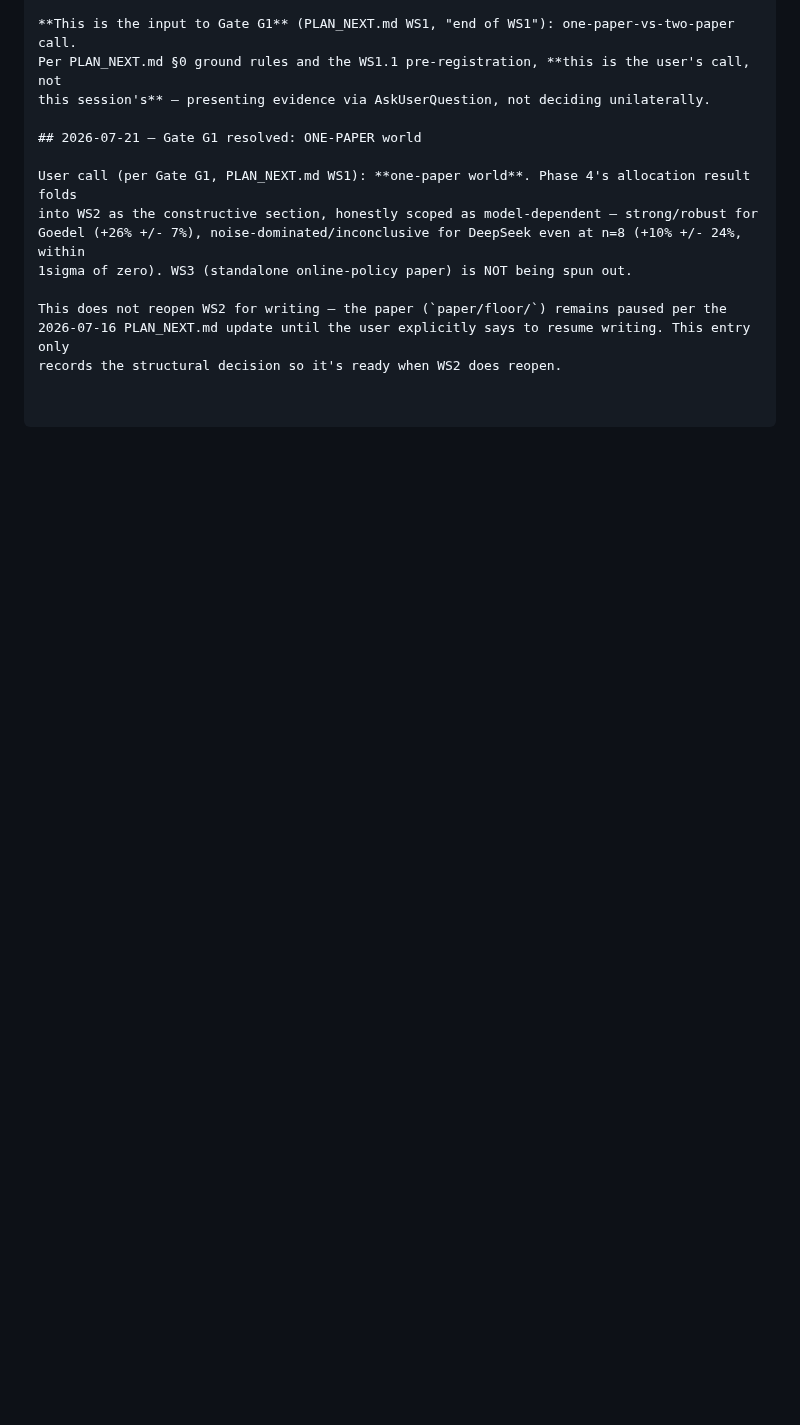
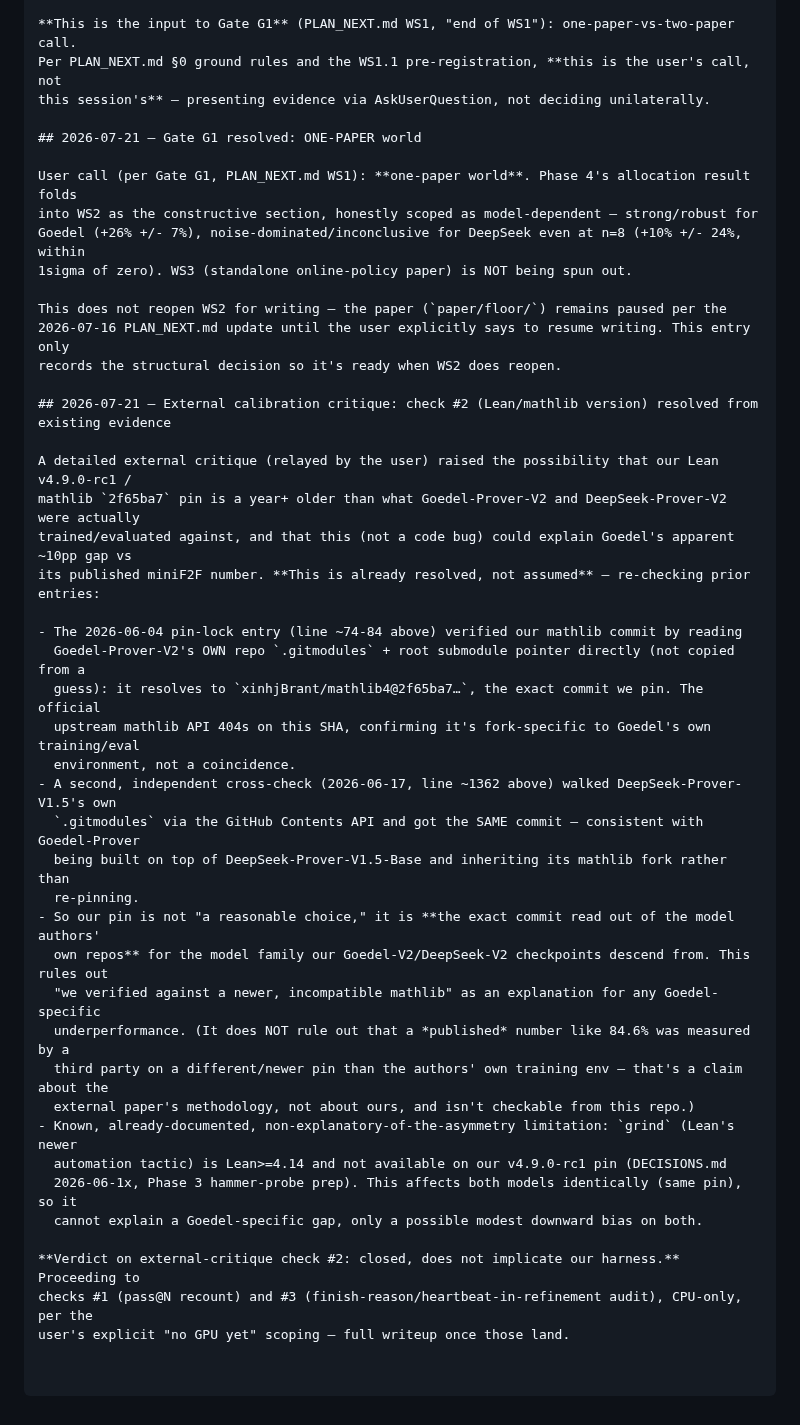
Before and after one commit to zacharyzusin/atp-budget-study, a Markdown page: DECISIONS.md, the part around the change. Rendered like a GitHub page; blank space fills up the shorter version.

Commit message:
Calibration critique check #2 (Lean/mathlib pin) resolved from existing evidence: pin matches authors' own repos exactly

```diff
--- a/DECISIONS.md
+++ b/DECISIONS.md
@@ -1793,3 +1793,34 @@ Goedel (+26% +/- 7%), noise-dominated/inconclusive for DeepSeek even at n=8 (+10
 This does not reopen WS2 for writing — the paper (`paper/floor/`) remains paused per the
 2026-07-16 PLAN_NEXT.md update until the user explicitly says to resume writing. This entry only
 records the structural decision so it's ready when WS2 does reopen.
+
+## 2026-07-21 — External calibration critique: check #2 (Lean/mathlib version) resolved from existing evidence
+
+A detailed external critique (relayed by the user) raised the possibility that our Lean v4.9.0-rc1 /
+mathlib `2f65ba7` pin is a year+ older than what Goedel-Prover-V2 and DeepSeek-Prover-V2 were actually
+trained/evaluated against, and that this (not a code bug) could explain Goedel's apparent ~10pp gap vs
+its published miniF2F number. **This is already resolved, not assumed** — re-checking prior entries:
+
+- The 2026-06-04 pin-lock entry (line ~74-84 above) verified our mathlib commit by reading
+  Goedel-Prover-V2's OWN repo `.gitmodules` + root submodule pointer directly (not copied from a
+  guess): it resolves to `xinhjBrant/mathlib4@2f65ba7…`, the exact commit we pin. The official
+  upstream mathlib API 404s on this SHA, confirming it's fork-specific to Goedel's own training/eval
+  environment, not a coincidence.
+- A second, independent cross-check (2026-06-17, line ~1362 above) walked DeepSeek-Prover-V1.5's own
+  `.gitmodules` via the GitHub Contents API and got the SAME commit — consistent with Goedel-Prover
+  being built on top of DeepSeek-Prover-V1.5-Base and inheriting its mathlib fork rather than
+  re-pinning.
+- So our pin is not "a reasonable choice," it is **the exact commit read out of the model authors'
+  own repos** for the model family our Goedel-V2/DeepSeek-V2 checkpoints descend from. This rules out
+  "we verified against a newer, incompatible mathlib" as an explanation for any Goedel-specific
+  underperformance. (It does NOT rule out that a *published* number like 84.6% was measured by a
+  third party on a different/newer pin than the authors' own training env — that's a claim about the
+  external paper's methodology, not about ours, and isn't checkable from this repo.)
+- Known, already-documented, non-explanatory-of-the-asymmetry limitation: `grind` (Lean's newer
+  automation tactic) is Lean>=4.14 and not available on our v4.9.0-rc1 pin (DECISIONS.md
+  2026-06-1x, Phase 3 hammer-probe prep). This affects both models identically (same pin), so it
+  cannot explain a Goedel-specific gap, only a possible modest downward bias on both.
+
+**Verdict on external-critique check #2: closed, does not implicate our harness.** Proceeding to
+checks #1 (pass@N recount) and #3 (finish-reason/heartbeat-in-refinement audit), CPU-only, per the
+user's explicit "no GPU yet" scoping — full writeup once those land.
```
